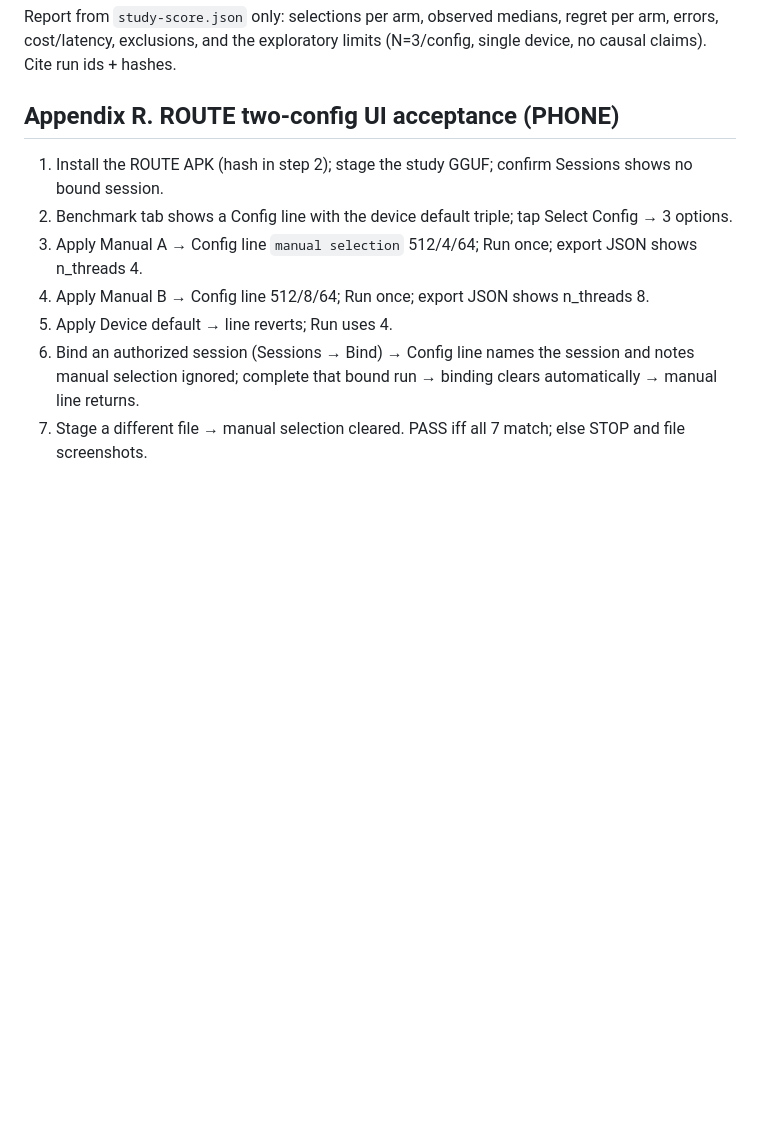
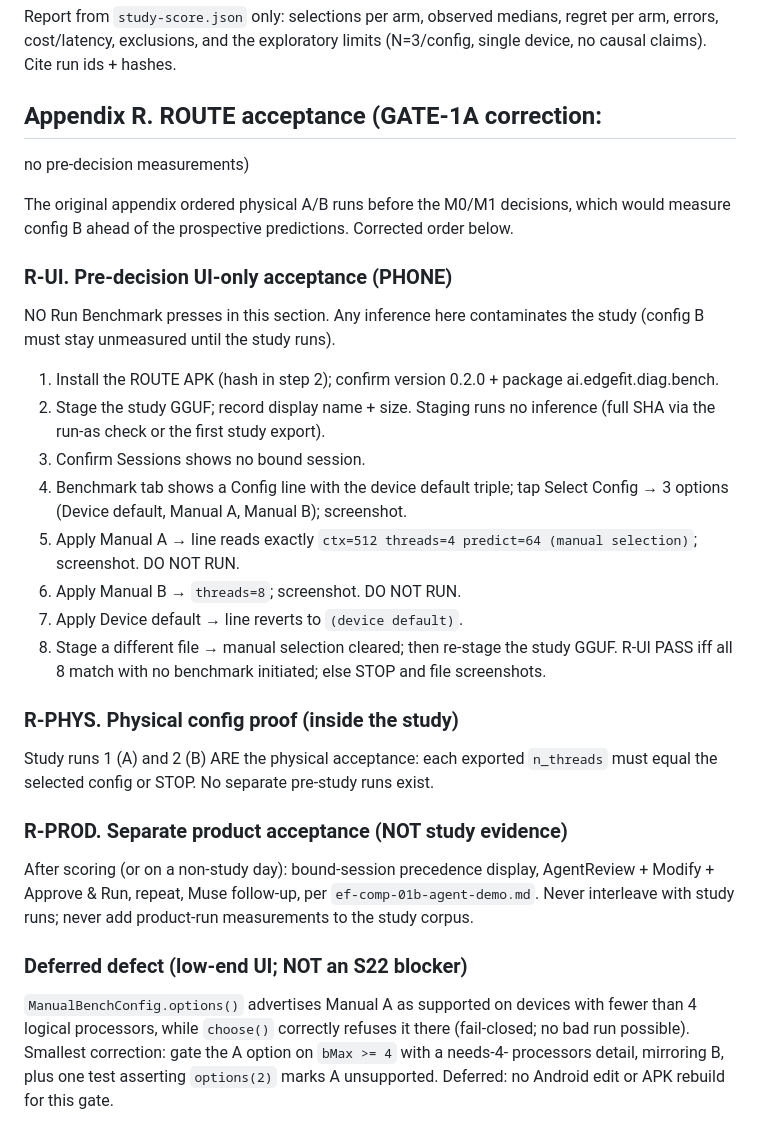
Before and after one commit to Ron-Bee/EdgeFit-AI, a Markdown page: docs/ef-comp-01b-owner-run.md, the part around the change. Rendered like a GitHub page; blank space fills up the shorter version.

Commit message:
EF-COMP-01B-GATE-1A: correct Appendix R ordering (UI-only pre-decisions) + readiness findings

```diff
--- a/docs/ef-comp-01b-owner-run.md
+++ b/docs/ef-comp-01b-owner-run.md
@@ -151,20 +151,61 @@ observed medians, regret per arm, errors, cost/latency,
 exclusions, and the exploratory limits (N=3/config,
 single device, no causal claims). Cite run ids + hashes.
 
-## Appendix R. ROUTE two-config UI acceptance (PHONE)
+## Appendix R. ROUTE acceptance (GATE-1A correction:
+no pre-decision measurements)
 
-1. Install the ROUTE APK (hash in step 2); stage the
-   study GGUF; confirm Sessions shows no bound session.
-2. Benchmark tab shows a Config line with the device
-   default triple; tap Select Config → 3 options.
-3. Apply Manual A → Config line `manual selection`
-   512/4/64; Run once; export JSON shows n_threads 4.
-4. Apply Manual B → Config line 512/8/64; Run once;
-   export JSON shows n_threads 8.
-5. Apply Device default → line reverts; Run uses 4.
-6. Bind an authorized session (Sessions → Bind) →
-   Config line names the session and notes manual
-   selection ignored; complete that bound run → binding
-   clears automatically → manual line returns.
-7. Stage a different file → manual selection cleared.
-PASS iff all 7 match; else STOP and file screenshots.
+The original appendix ordered physical A/B runs before
+the M0/M1 decisions, which would measure config B ahead
+of the prospective predictions. Corrected order below.
+
+### R-UI. Pre-decision UI-only acceptance (PHONE)
+
+NO Run Benchmark presses in this section. Any inference
+here contaminates the study (config B must stay
+unmeasured until the study runs).
+
+1. Install the ROUTE APK (hash in step 2); confirm
+   version 0.2.0 + package ai.edgefit.diag.bench.
+2. Stage the study GGUF; record display name + size.
+   Staging runs no inference (full SHA via the run-as
+   check or the first study export).
+3. Confirm Sessions shows no bound session.
+4. Benchmark tab shows a Config line with the device
+   default triple; tap Select Config → 3 options
+   (Device default, Manual A, Manual B); screenshot.
+5. Apply Manual A → line reads exactly
+   `ctx=512 threads=4 predict=64 (manual selection)`;
+   screenshot. DO NOT RUN.
+6. Apply Manual B → `threads=8`; screenshot. DO NOT RUN.
+7. Apply Device default → line reverts to
+   `(device default)`.
+8. Stage a different file → manual selection cleared;
+   then re-stage the study GGUF.
+R-UI PASS iff all 8 match with no benchmark initiated;
+else STOP and file screenshots.
+
+### R-PHYS. Physical config proof (inside the study)
+
+Study runs 1 (A) and 2 (B) ARE the physical acceptance:
+each exported `n_threads` must equal the selected config
+or STOP. No separate pre-study runs exist.
+
+### R-PROD. Separate product acceptance (NOT study evidence)
+
+After scoring (or on a non-study day): bound-session
+precedence display, AgentReview + Modify + Approve & Run,
+repeat, Muse follow-up, per
+`ef-comp-01b-agent-demo.md`. Never interleave with study
+runs; never add product-run measurements to the study
+corpus.
+
+### Deferred defect (low-end UI; NOT an S22 blocker)
+
+`ManualBenchConfig.options()` advertises Manual A as
+supported on devices with fewer than 4 logical
+processors, while `choose()` correctly refuses it there
+(fail-closed; no bad run possible). Smallest correction:
+gate the A option on `bMax >= 4` with a needs-4-
+processors detail, mirroring B, plus one test asserting
+`options(2)` marks A unsupported. Deferred: no Android
+edit or APK rebuild for this gate.
```
Also changed, not shown: docs/qualification-status.md (+34 -0 lines).
